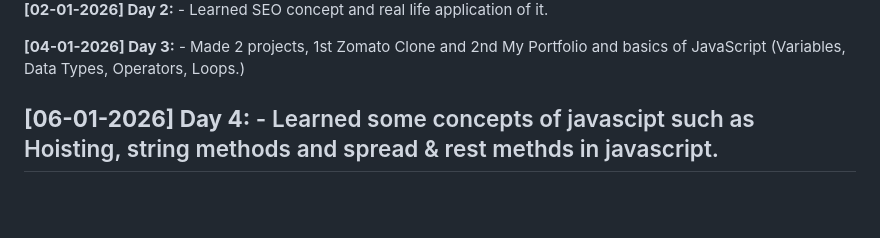
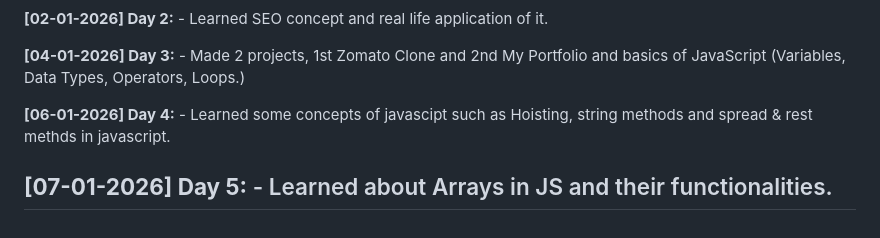
Before and after one commit to Barshan-Majumdar/Full-Stack-Journey, a Markdown page: Readme.md, the part around the change. Drawn GitHub-style; blank space fills up the shorter version.

Commit message:
Updating roadmap

```diff
--- a/Readme.md
+++ b/Readme.md
@@ -90,4 +90,7 @@ Welcome to my daily learning log. This repository tracks my entire journey from
 
 
 **[06-01-2026] Day 4:** - Learned some concepts of javascipt such as Hoisting, string methods and spread & rest methds in javascript.
+
+
+**[07-01-2026] Day 5:** - Learned about Arrays in JS and their functionalities.
 ---
```
